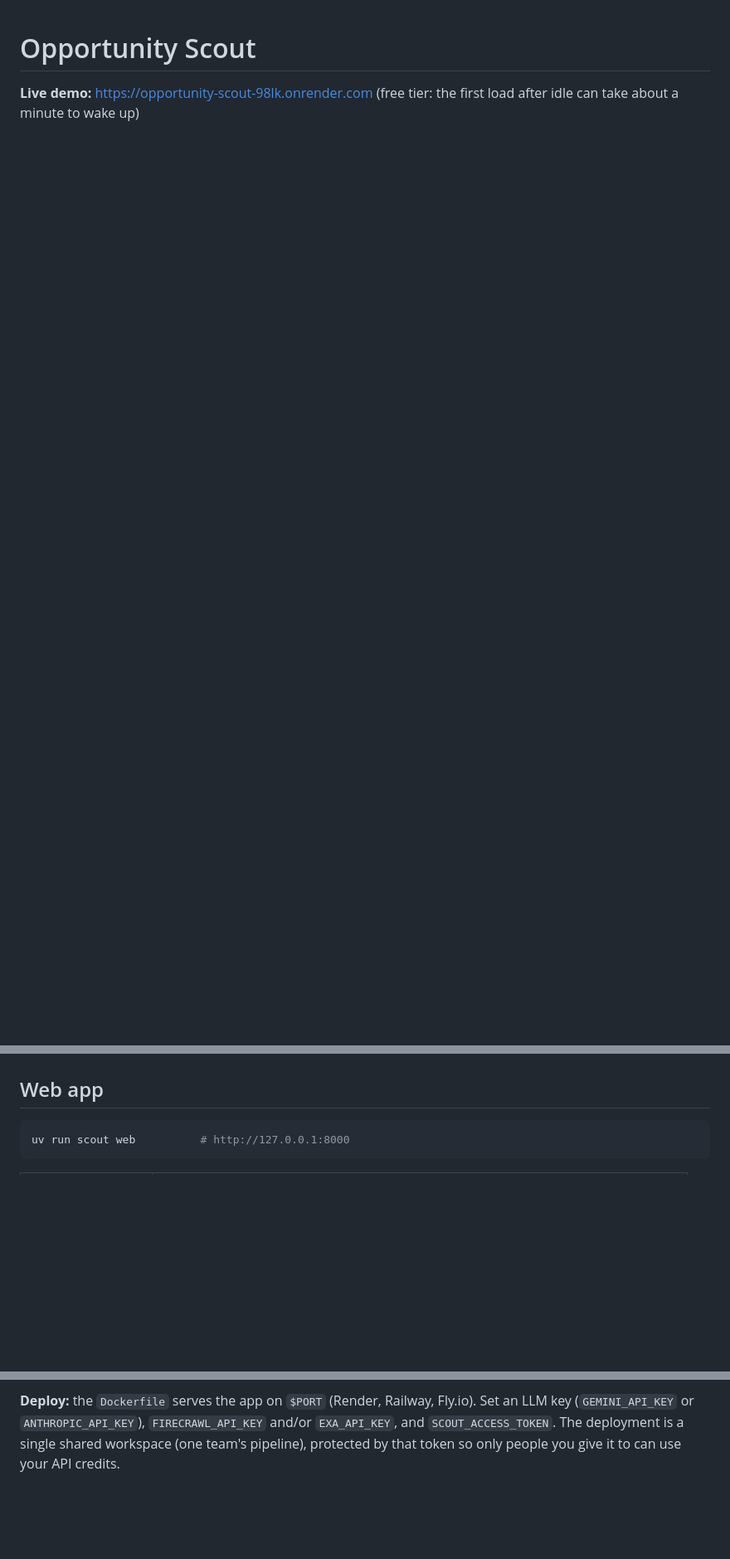
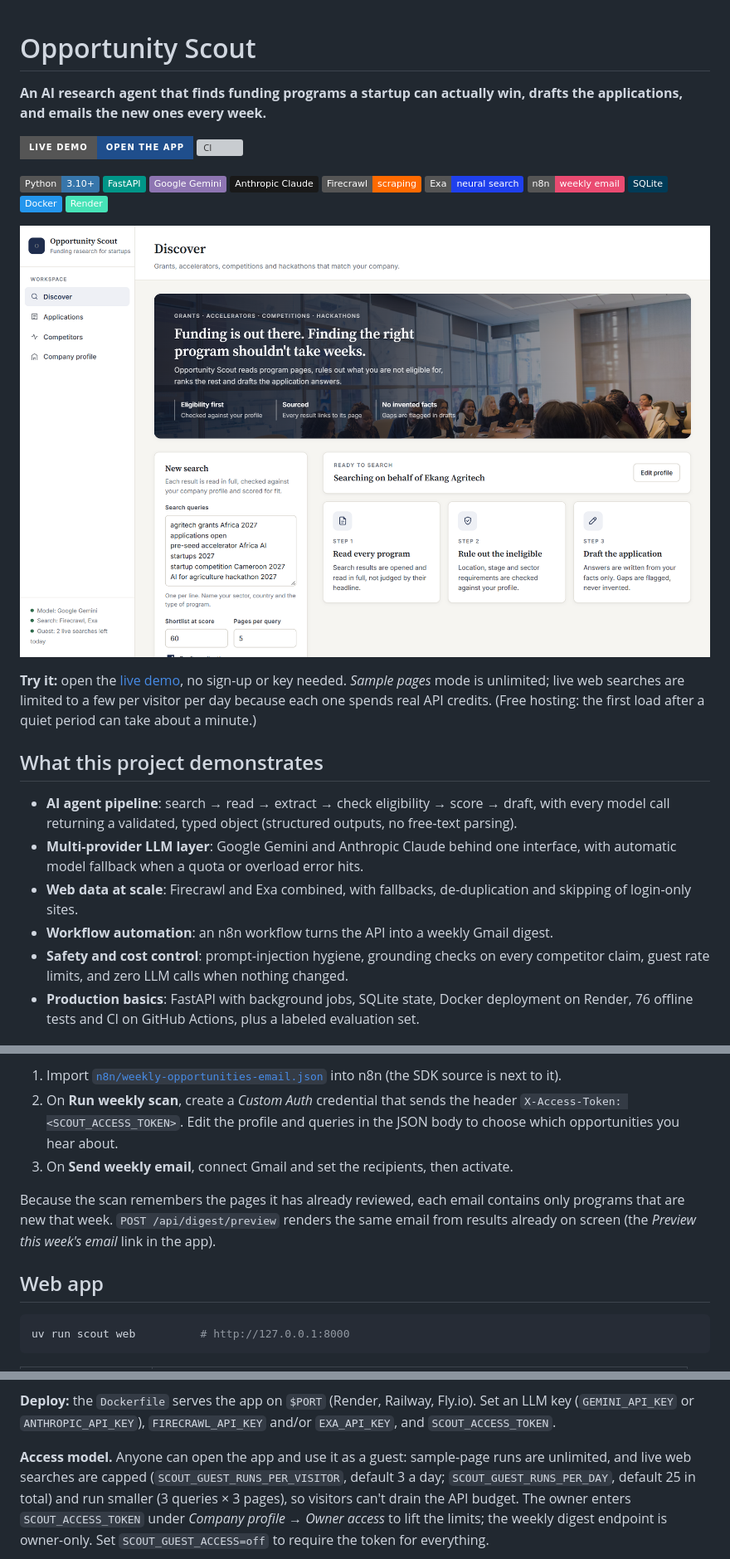
Before and after one commit to Narcisse1/opportunity-scout, a Markdown page: README.md, 3 parts joined by grey strips. Shown at 83% size. Drawn GitHub-style; pictures changed too: docs/images/discover.png (added); badges without logos; blank space fills up the shorter version; grey boxes are pictures that could not be loaded.

Commit message:
README: tools used (Gemini/Claude, Firecrawl, Exa, n8n), screenshots, weekly email and guest access

````diff
--- a/README.md
+++ b/README.md
@@ -1,4 +1,40 @@
 # Opportunity Scout
 
-**Live demo:** https://opportunity-scout-98lk.onrender.com (free tier: the first load after
-idle can take about a minute to wake up)
+**An AI research agent that finds funding programs a startup can actually win, drafts the
+applications, and emails the new ones every week.**
+
+[![Live demo](https://img.shields.io/badge/Live_demo-open_the_app-1f4e8c?style=for-the-badge)](https://opportunity-scout-98lk.onrender.com)
+[![CI](https://github.com/Narcisse1/opportunity-scout/actions/workflows/ci.yml/badge.svg)](https://github.com/Narcisse1/opportunity-scout/actions/workflows/ci.yml)
+
+![Python](https://img.shields.io/badge/Python-3.10+-3776AB?logo=python&logoColor=white)
+![FastAPI](https://img.shields.io/badge/FastAPI-009688?logo=fastapi&logoColor=white)
+![Google Gemini](https://img.shields.io/badge/Google_Gemini-8E75B2?logo=googlegemini&logoColor=white)
+![Anthropic Claude](https://img.shields.io/badge/Anthropic_Claude-191919?logo=anthropic&logoColor=white)
+![Firecrawl](https://img.shields.io/badge/Firecrawl-scraping-FF6A00)
+![Exa](https://img.shields.io/badge/Exa-neural_search-1F40ED)
+![n8n](https://img.shields.io/badge/n8n-weekly_email-EA4B71?logo=n8n&logoColor=white)
+![SQLite](https://img.shields.io/badge/SQLite-003B57?logo=sqlite&logoColor=white)
+![Docker](https://img.shields.io/badge/Docker-2496ED?logo=docker&logoColor=white)
+![Render](https://img.shields.io/badge/Render-46E3B7?logo=render&logoColor=black)
+
+![Opportunity Scout: the Discover page](docs/images/discover.png)
+
+**Try it:** open the [live demo](https://opportunity-scout-98lk.onrender.com), no sign-up or key
+needed. *Sample pages* mode is unlimited; live web searches are limited to a few per visitor
+per day because each one spends real API credits. (Free hosting: the first load after a
+quiet period can take about a minute.)
+
+## What this project demonstrates
+
+- **AI agent pipeline**: search → read → extract → check eligibility → score → draft, with every
+  model call returning a validated, typed object (structured outputs, no free-text parsing).
+- **Multi-provider LLM layer**: Google Gemini and Anthropic Claude behind one interface, with
+  automatic model fallback when a quota or overload error hits.
+- **Web data at scale**: Firecrawl and Exa combined, with fallbacks, de-duplication and
+  skipping of login-only sites.
+- **Workflow automation**: an n8n workflow turns the API into a weekly Gmail digest.
+- **Safety and cost control**: prompt-injection hygiene, grounding checks on every competitor
+  claim, guest rate limits, and zero LLM calls when nothing changed.
+- **Production basics**: FastAPI with background jobs, SQLite state, Docker deployment on
+  Render, 76 offline tests and CI on GitHub Actions, plus a labeled evaluation set.
+
@@ -34,3 +102,13 @@ also export to **Obsidian** and **Notion**.
+1. Import [`n8n/weekly-opportunities-email.json`](n8n/weekly-opportunities-email.json) into n8n
+   (the SDK source is next to it).
+2. On **Run weekly scan**, create a *Custom Auth* credential that sends the header
+   `X-Access-Token: <SCOUT_ACCESS_TOKEN>`. Edit the profile and queries in the JSON body to
+   choose which opportunities you hear about.
+3. On **Send weekly email**, connect Gmail and set the recipients, then activate.
+
+Because the scan remembers the pages it has already reviewed, each email contains only
+programs that are new that week. `POST /api/digest/preview` renders the same email from
+results already on screen (the *Preview this week's email* link in the app).
 
 ## Web app
 
@@ -57,8 +135,14 @@ background jobs (`POST /api/opportunities/scan`, `POST /api/intel/run`, then pol
 
 **Deploy:** the `Dockerfile` serves the app on `$PORT` (Render, Railway, Fly.io). Set an LLM
 key (`GEMINI_API_KEY` or `ANTHROPIC_API_KEY`), `FIRECRAWL_API_KEY` and/or `EXA_API_KEY`, and
-`SCOUT_ACCESS_TOKEN`. The deployment is a single shared workspace (one team's pipeline),
-protected by that token so only people you give it to can use your API credits.
+`SCOUT_ACCESS_TOKEN`.
+
+**Access model.** Anyone can open the app and use it as a guest: sample-page runs are
+unlimited, and live web searches are capped (`SCOUT_GUEST_RUNS_PER_VISITOR`, default 3 a day;
+`SCOUT_GUEST_RUNS_PER_DAY`, default 25 in total) and run smaller (3 queries × 3 pages), so
+visitors can't drain the API budget. The owner enters `SCOUT_ACCESS_TOKEN` under *Company
+profile → Owner access* to lift the limits; the weekly digest endpoint is owner-only. Set
+`SCOUT_GUEST_ACCESS=off` to require the token for everything.
 
 ```mermaid
 flowchart LR
````
Also changed, not shown: other parts of README.md (+39 -3 lines), docs/images/competitors.png (added), docs/images/profile.png (added).
